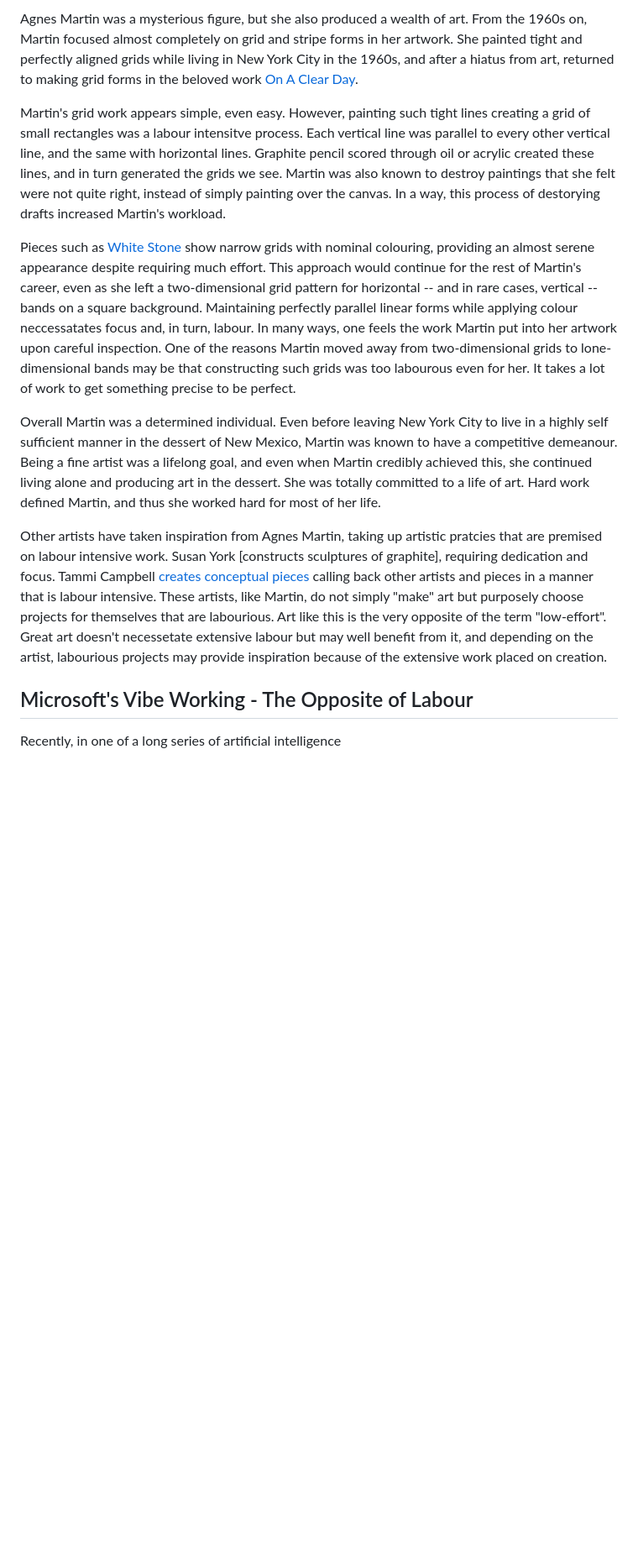
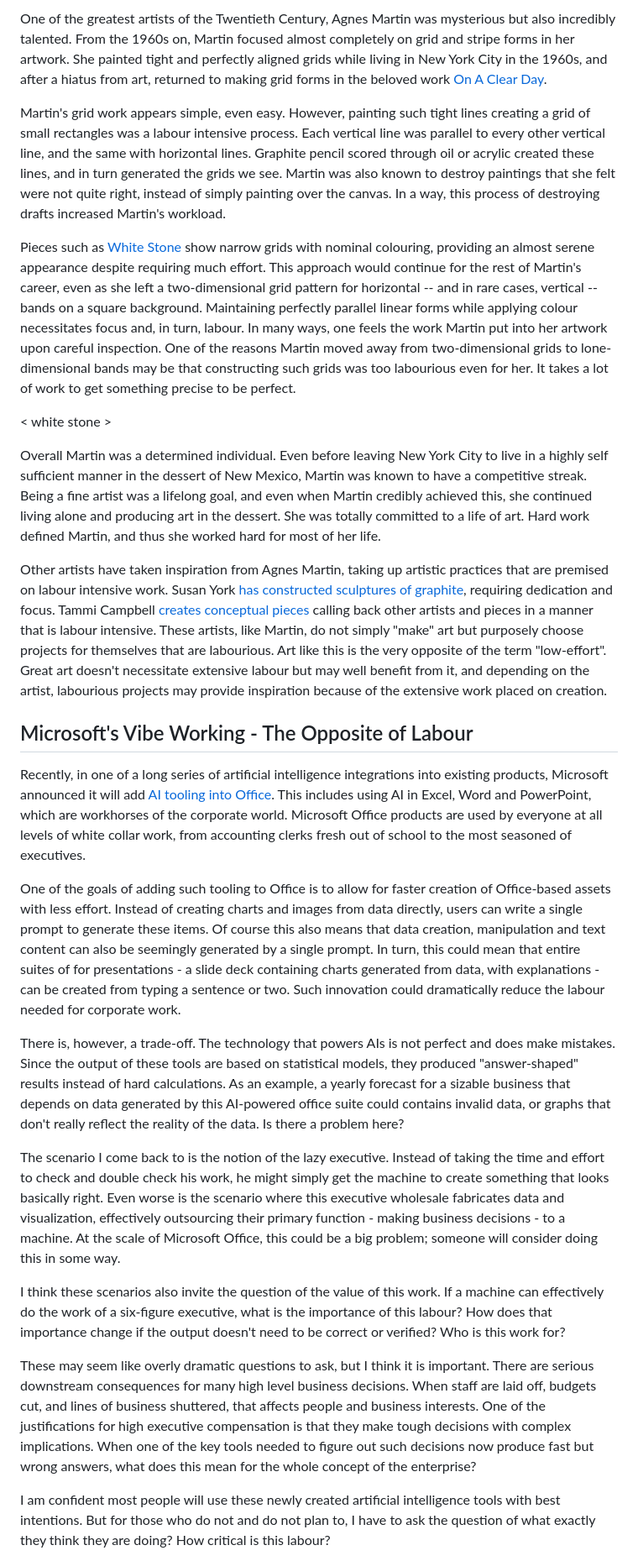
Before and after one commit to joshmgrant/blog-entries, a Markdown page: the_desperation_of_labour.md, the part around one of its changes. Shown at 84% size. Drawn GitHub-style; blank space fills up the shorter version.

Commit message:
agnes martin SZN

```diff
--- a/the_desperation_of_labour.md
+++ b/the_desperation_of_labour.md
@@ -1,15 +1,30 @@
-Agnes Martin was a mysterious figure, but she also produced a wealth of art. From the 1960s on, Martin focused almost completely on grid and stripe forms in her artwork. She painted tight and perfectly aligned grids while living in New York City in the 1960s, and after a hiatus from art, returned to making grid forms in the beloved work [On A Clear Day](https://www.gallery.ca/collection/artwork/on-a-clear-day).
+One of the greatest artists of the Twentieth Century, Agnes Martin was mysterious but also incredibly talented. From the 1960s on, Martin focused almost completely on grid and stripe forms in her artwork. She painted tight and perfectly aligned grids while living in New York City in the 1960s, and after a hiatus from art, returned to making grid forms in the beloved work [On A Clear Day](https://www.gallery.ca/collection/artwork/on-a-clear-day).
 
 <images of her art>
 
-Martin's grid work appears simple, even easy. However, painting such tight lines creating a grid of small rectangles was a labour intensitve process. Each vertical line was parallel to every other vertical line, and the same with horizontal lines. Graphite pencil scored through oil or acrylic created these lines, and in turn generated the grids we see. Martin was also known to destroy paintings that she felt were not quite right, instead of simply painting over the canvas. In a way, this process of destorying drafts increased Martin's workload.
+Martin's grid work appears simple, even easy. However, painting such tight lines creating a grid of small rectangles was a labour intensive process. Each vertical line was parallel to every other vertical line, and the same with horizontal lines. Graphite pencil scored through oil or acrylic created these lines, and in turn generated the grids we see. Martin was also known to destroy paintings that she felt were not quite right, instead of simply painting over the canvas. In a way, this process of destroying drafts increased Martin's workload.
 
-Pieces such as [White Stone](https://www.guggenheim.org/artwork/2804) show narrow grids with nominal colouring, providing an almost serene appearance despite requiring much effort. This approach would continue for the rest of Martin's career, even as she left a two-dimensional grid pattern for horizontal -- and in rare cases, vertical -- bands on a square background. Maintaining perfectly parallel linear forms while applying colour neccessatates focus and, in turn, labour. In many ways, one feels the work Martin put into her artwork upon careful inspection. One of the reasons Martin moved away from two-dimensional grids to lone-dimensional bands may be that constructing such grids was too labourous even for her. It takes a lot of work to get something precise to be perfect.
+Pieces such as [White Stone](https://www.guggenheim.org/artwork/2804) show narrow grids with nominal colouring, providing an almost serene appearance despite requiring much effort. This approach would continue for the rest of Martin's career, even as she left a two-dimensional grid pattern for horizontal -- and in rare cases, vertical -- bands on a square background. Maintaining perfectly parallel linear forms while applying colour necessitates focus and, in turn, labour. In many ways, one feels the work Martin put into her artwork upon careful inspection. One of the reasons Martin moved away from two-dimensional grids to lone-dimensional bands may be that constructing such grids was too labourious even for her. It takes a lot of work to get something precise to be perfect.
 
-Overall Martin was a determined individual. Even before leaving New York City to live in a highly self sufficient manner in the dessert of New Mexico, Martin was known to have a competitive demeanour. Being a fine artist was a lifelong goal, and even when Martin credibly achieved this, she continued living alone and producing art in the dessert. She was totally committed to a life of art. Hard work defined Martin, and thus she worked hard for most of her life.
+< white stone >
 
-Other artists have taken inspiration from Agnes Martin, taking up artistic pratcies that are premised on labour intensive work. Susan York [constructs sculptures of graphite], requiring dedication and focus. Tammi Campbell [creates conceptual pieces](https://www.blouin-division.com/en/artists/tammi-campbell) calling back other artists and pieces in a manner that is labour intensive. These artists, like Martin, do not simply "make" art but purposely choose projects for themselves that are labourious. Art like this is the very opposite of the term "low-effort". Great art doesn't necessetate extensive labour but may well benefit from it, and depending on the artist, labourious projects may provide inspiration because of the extensive work placed on creation.
+Overall Martin was a determined individual. Even before leaving New York City to live in a highly self sufficient manner in the dessert of New Mexico, Martin was known to have a competitive streak. Being a fine artist was a lifelong goal, and even when Martin credibly achieved this, she continued living alone and producing art in the dessert. She was totally committed to a life of art. Hard work defined Martin, and thus she worked hard for most of her life.
+
+Other artists have taken inspiration from Agnes Martin, taking up artistic practices that are premised on labour intensive work. Susan York [has constructed sculptures of graphite](https://www.susanyork.com/graphite-sculpture), requiring dedication and focus. Tammi Campbell [creates conceptual pieces](https://www.blouin-division.com/en/artists/tammi-campbell) calling back other artists and pieces in a manner that is labour intensive. These artists, like Martin, do not simply "make" art but purposely choose projects for themselves that are labourious. Art like this is the very opposite of the term "low-effort". Great art doesn't necessitate extensive labour but may well benefit from it, and depending on the artist, labourious projects may provide inspiration because of the extensive work placed on creation.
 
 ## Microsoft's Vibe Working - The Opposite of Labour
 
-Recently, in one of a long series of artificial intelligence
+Recently, in one of a long series of artificial intelligence integrations into existing products, Microsoft announced it will add [ AI tooling into Office](https://www.theverge.com/news/787076/microsoft-office-agent-mode-office-agent-anthropic-models). This includes using AI in Excel, Word and PowerPoint, which are workhorses of the corporate world. Microsoft Office products are used by everyone at all levels of white collar work, from accounting clerks fresh out of school to the most seasoned of executives.
+
+One of the goals of adding such tooling to Office is to allow for faster creation of Office-based assets with less effort. Instead of creating charts and images from data directly, users can write a single prompt to generate these items. Of course this also means that data creation, manipulation and text content can also be seemingly generated by a single prompt. In turn, this could mean that entire suites of for presentations - a slide deck containing charts generated from data, with explanations - can be created from typing a sentence or two. Such innovation could dramatically reduce the labour needed for corporate work.
+
+There is, however, a trade-off. The technology that powers AIs is not perfect and does make mistakes. Since the output of these tools are based on statistical models, they produced "answer-shaped" results instead of hard calculations. As an example, a yearly forecast for a sizable business that depends on data generated by this AI-powered office suite could contains invalid data, or graphs that don't really reflect the reality of the data. Is there a problem here?
+
+The scenario I come back to is the notion of the lazy executive. Instead of taking the time and effort to check and double check his work, he might simply get the machine to create something that looks basically right. Even worse is the scenario where this executive wholesale fabricates data and visualization, effectively outsourcing their primary function - making business decisions - to a machine. At the scale of Microsoft Office, this could be a big problem; someone will consider doing this in some way.
+
+I think these scenarios also invite the question of the value of this work. If a machine can effectively do the work of a six-figure executive, what is the importance of this labour? How does that importance change if the output doesn't need to be correct or verified? Who is this work for?
+
+These may seem like overly dramatic questions to ask, but I think it is important. There are serious downstream consequences for many high level business decisions. When staff are laid off, budgets cut, and lines of business shuttered, that affects people and business interests. One of the justifications for high executive compensation is that they make tough decisions with complex implications. When one of the key tools needed to figure out such decisions now produce fast but wrong answers, what does this mean for the whole concept of the enterprise?
+
+I am confident most people will use these newly created artificial intelligence tools with best intentions. But for those who do not and do not plan to, I have to ask the question of what exactly they think they are doing? How critical is this labour?
+
```
Also changed, not shown: other parts of the_desperation_of_labour.md (+1 -0 lines).
